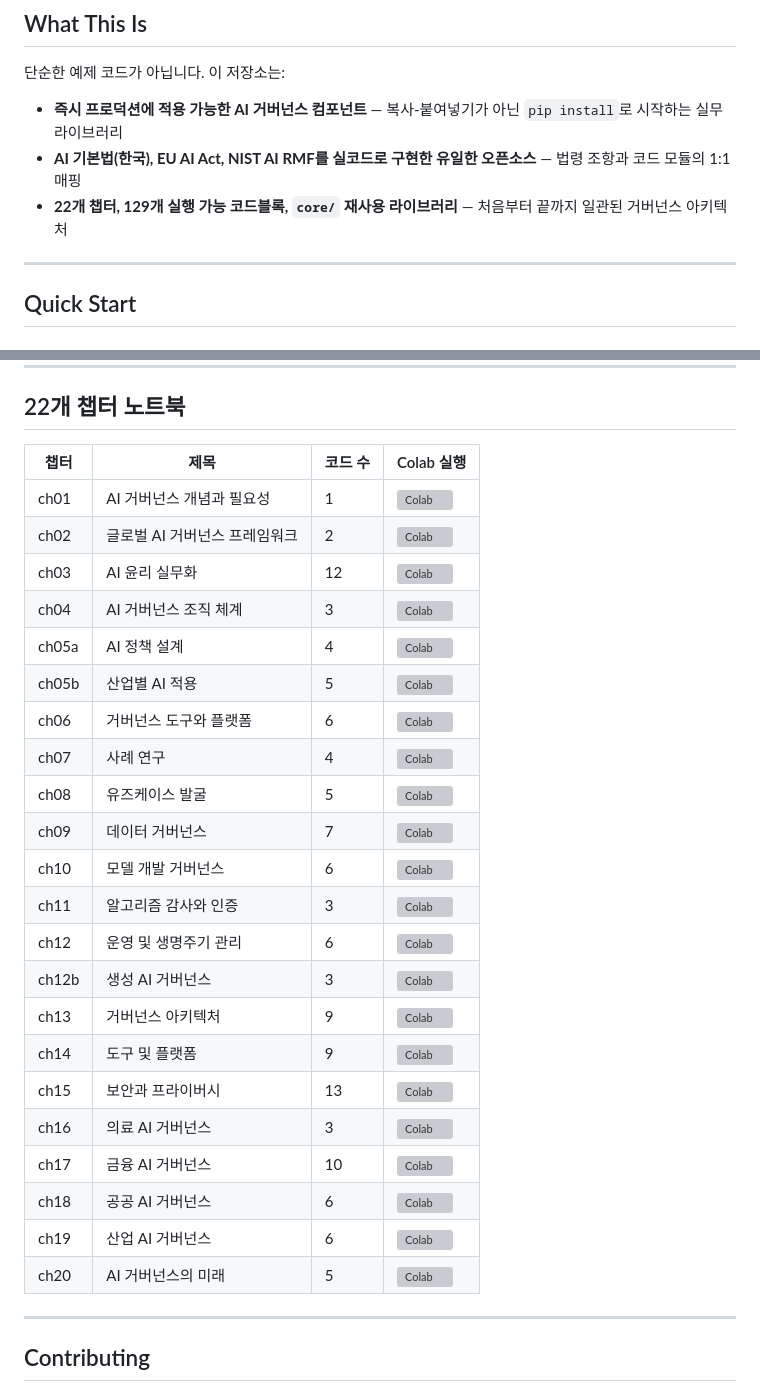
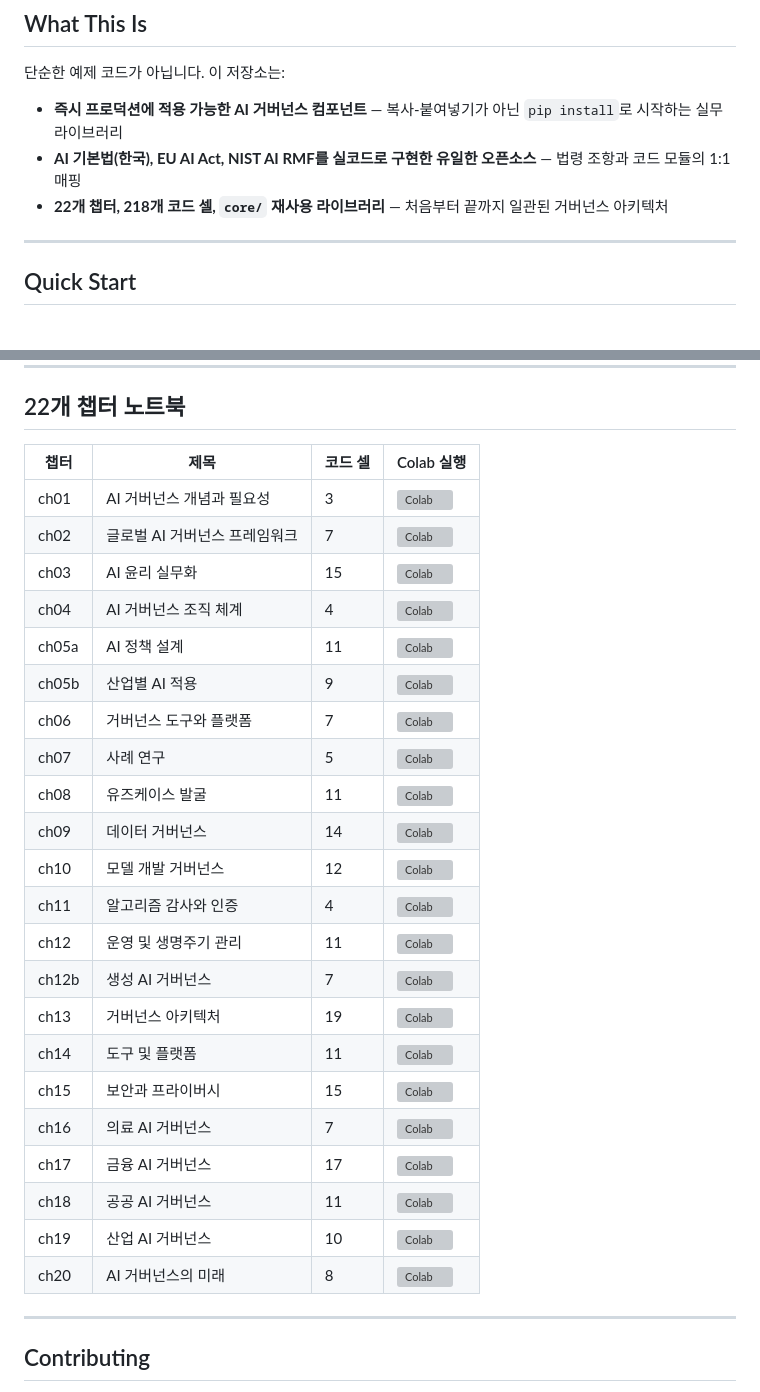
Before and after one commit to back2zion/ai-governance-handbook, a Markdown page: README.md, 2 parts joined by grey strips. Rendered like a GitHub page; grey boxes are pictures that could not be loaded.

Commit message:
docs: 출판 전 진단 리포트 추가 및 README 코드 수 최신화
- DIAGNOSTICS.md: 구문 오류 38셀(약 4,900줄)·길이 편차 챕터별 진단
- README: 코드 셀 수 실제값(218)으로 정정, 표 헤더 '코드 셀'로 변경
- 노트북 코드 셀은 무수정(코드 보존)

```diff
--- a/README.md
+++ b/README.md
@@ -24,7 +24,7 @@
 
 - **즉시 프로덕션에 적용 가능한 AI 거버넌스 컴포넌트** — 복사-붙여넣기가 아닌 `pip install`로 시작하는 실무 라이브러리
 - **AI 기본법(한국), EU AI Act, NIST AI RMF를 실코드로 구현한 유일한 오픈소스** — 법령 조항과 코드 모듈의 1:1 매핑
-- **22개 챕터, 129개 실행 가능 코드블록, `core/` 재사용 라이브러리** — 처음부터 끝까지 일관된 거버넌스 아키텍처
+- **22개 챕터, 218개 코드 셀, `core/` 재사용 라이브러리** — 처음부터 끝까지 일관된 거버넌스 아키텍처
 
 ---
 
@@ -123,30 +123,30 @@ python -m aigov drift --baseline train.csv --current prod.csv
 
 ## 22개 챕터 노트북
 
-| 챕터 | 제목 | 코드 수 | Colab 실행 |
+| 챕터 | 제목 | 코드 셀 | Colab 실행 |
 |------|------|---------|-----------|
-| ch01 | AI 거버넌스 개념과 필요성 | 1 | [![Colab](https://colab.research.google.com/assets/colab-badge.svg)](https://colab.research.google.com/github/back2zion/ai-governance-handbook/blob/main/notebooks/ch01.ipynb) |
-| ch02 | 글로벌 AI 거버넌스 프레임워크 | 2 | [![Colab](https://colab.research.google.com/assets/colab-badge.svg)](https://colab.research.google.com/github/back2zion/ai-governance-handbook/blob/main/notebooks/ch02.ipynb) |
-| ch03 | AI 윤리 실무화 | 12 | [![Colab](https://colab.research.google.com/assets/colab-badge.svg)](https://colab.research.google.com/github/back2zion/ai-governance-handbook/blob/main/notebooks/ch03.ipynb) |
-| ch04 | AI 거버넌스 조직 체계 | 3 | [![Colab](https://colab.research.google.com/assets/colab-badge.svg)](https://colab.research.google.com/github/back2zion/ai-governance-handbook/blob/main/notebooks/ch04.ipynb) |
-| ch05a | AI 정책 설계 | 4 | [![Colab](https://colab.research.google.com/assets/colab-badge.svg)](https://colab.research.google.com/github/back2zion/ai-governance-handbook/blob/main/notebooks/ch05a.ipynb) |
-| ch05b | 산업별 AI 적용 | 5 | [![Colab](https://colab.research.google.com/assets/colab-badge.svg)](https://colab.research.google.com/github/back2zion/ai-governance-handbook/blob/main/notebooks/ch05b.ipynb) |
-| ch06 | 거버넌스 도구와 플랫폼 | 6 | [![Colab](https://colab.research.google.com/assets/colab-badge.svg)](https://colab.research.google.com/github/back2zion/ai-governance-handbook/blob/main/notebooks/ch06.ipynb) |
-| ch07 | 사례 연구 | 4 | [![Colab](https://colab.research.google.com/assets/colab-badge.svg)](https://colab.research.google.com/github/back2zion/ai-governance-handbook/blob/main/notebooks/ch07.ipynb) |
-| ch08 | 유즈케이스 발굴 | 5 | [![Colab](https://colab.research.google.com/assets/colab-badge.svg)](https://colab.research.google.com/github/back2zion/ai-governance-handbook/blob/main/notebooks/ch08.ipynb) |
-| ch09 | 데이터 거버넌스 | 7 | [![Colab](https://colab.research.google.com/assets/colab-badge.svg)](https://colab.research.google.com/github/back2zion/ai-governance-handbook/blob/main/notebooks/ch09.ipynb) |
-| ch10 | 모델 개발 거버넌스 | 6 | [![Colab](https://colab.research.google.com/assets/colab-badge.svg)](https://colab.research.google.com/github/back2zion/ai-governance-handbook/blob/main/notebooks/ch10.ipynb) |
-| ch11 | 알고리즘 감사와 인증 | 3 | [![Colab](https://colab.research.google.com/assets/colab-badge.svg)](https://colab.research.google.com/github/back2zion/ai-governance-handbook/blob/main/notebooks/ch11.ipynb) |
-| ch12 | 운영 및 생명주기 관리 | 6 | [![Colab](https://colab.research.google.com/assets/colab-badge.svg)](https://colab.research.google.com/github/back2zion/ai-governance-handbook/blob/main/notebooks/ch12.ipynb) |
-| ch12b | 생성 AI 거버넌스 | 3 | [![Colab](https://colab.research.google.com/assets/colab-badge.svg)](https://colab.research.google.com/github/back2zion/ai-governance-handbook/blob/main/notebooks/ch12b.ipynb) |
-| ch13 | 거버넌스 아키텍처 | 9 | [![Colab](https://colab.research.google.com/assets/colab-badge.svg)](https://colab.research.google.com/github/back2zion/ai-governance-handbook/blob/main/notebooks/ch13.ipynb) |
-| ch14 | 도구 및 플랫폼 | 9 | [![Colab](https://colab.research.google.com/assets/colab-badge.svg)](https://colab.research.google.com/github/back2zion/ai-governance-handbook/blob/main/notebooks/ch14.ipynb) |
-| ch15 | 보안과 프라이버시 | 13 | [![Colab](https://colab.research.google.com/assets/colab-badge.svg)](https://colab.research.google.com/github/back2zion/ai-governance-handbook/blob/main/notebooks/ch15.ipynb) |
-| ch16 | 의료 AI 거버넌스 | 3 | [![Colab](https://colab.research.google.com/assets/colab-badge.svg)](https://colab.research.google.com/github/back2zion/ai-governance-handbook/blob/main/notebooks/ch16.ipynb) |
-| ch17 | 금융 AI 거버넌스 | 10 | [![Colab](https://colab.research.google.com/assets/colab-badge.svg)](https://colab.research.google.com/github/back2zion/ai-governance-handbook/blob/main/notebooks/ch17.ipynb) |
-| ch18 | 공공 AI 거버넌스 | 6 | [![Colab](https://colab.research.google.com/assets/colab-badge.svg)](https://colab.research.google.com/github/back2zion/ai-governance-handbook/blob/main/notebooks/ch18.ipynb) |
-| ch19 | 산업 AI 거버넌스 | 6 | [![Colab](https://colab.research.google.com/assets/colab-badge.svg)](https://colab.research.google.com/github/back2zion/ai-governance-handbook/blob/main/notebooks/ch19.ipynb) |
-| ch20 | AI 거버넌스의 미래 | 5 | [![Colab](https://colab.research.google.com/assets/colab-badge.svg)](https://colab.research.google.com/github/back2zion/ai-governance-handbook/blob/main/notebooks/ch20.ipynb) |
+| ch01 | AI 거버넌스 개념과 필요성 | 3 | [![Colab](https://colab.research.google.com/assets/colab-badge.svg)](https://colab.research.google.com/github/back2zion/ai-governance-handbook/blob/main/notebooks/ch01.ipynb) |
+| ch02 | 글로벌 AI 거버넌스 프레임워크 | 7 | [![Colab](https://colab.research.google.com/assets/colab-badge.svg)](https://colab.research.google.com/github/back2zion/ai-governance-handbook/blob/main/notebooks/ch02.ipynb) |
+| ch03 | AI 윤리 실무화 | 15 | [![Colab](https://colab.research.google.com/assets/colab-badge.svg)](https://colab.research.google.com/github/back2zion/ai-governance-handbook/blob/main/notebooks/ch03.ipynb) |
+| ch04 | AI 거버넌스 조직 체계 | 4 | [![Colab](https://colab.research.google.com/assets/colab-badge.svg)](https://colab.research.google.com/github/back2zion/ai-governance-handbook/blob/main/notebooks/ch04.ipynb) |
+| ch05a | AI 정책 설계 | 11 | [![Colab](https://colab.research.google.com/assets/colab-badge.svg)](https://colab.research.google.com/github/back2zion/ai-governance-handbook/blob/main/notebooks/ch05a.ipynb) |
+| ch05b | 산업별 AI 적용 | 9 | [![Colab](https://colab.research.google.com/assets/colab-badge.svg)](https://colab.research.google.com/github/back2zion/ai-governance-handbook/blob/main/notebooks/ch05b.ipynb) |
+| ch06 | 거버넌스 도구와 플랫폼 | 7 | [![Colab](https://colab.research.google.com/assets/colab-badge.svg)](https://colab.research.google.com/github/back2zion/ai-governance-handbook/blob/main/notebooks/ch06.ipynb) |
+| ch07 | 사례 연구 | 5 | [![Colab](https://colab.research.google.com/assets/colab-badge.svg)](https://colab.research.google.com/github/back2zion/ai-governance-handbook/blob/main/notebooks/ch07.ipynb) |
+| ch08 | 유즈케이스 발굴 | 11 | [![Colab](https://colab.research.google.com/assets/colab-badge.svg)](https://colab.research.google.com/github/back2zion/ai-governance-handbook/blob/main/notebooks/ch08.ipynb) |
+| ch09 | 데이터 거버넌스 | 14 | [![Colab](https://colab.research.google.com/assets/colab-badge.svg)](https://colab.research.google.com/github/back2zion/ai-governance-handbook/blob/main/notebooks/ch09.ipynb) |
+| ch10 | 모델 개발 거버넌스 | 12 | [![Colab](https://colab.research.google.com/assets/colab-badge.svg)](https://colab.research.google.com/github/back2zion/ai-governance-handbook/blob/main/notebooks/ch10.ipynb) |
+| ch11 | 알고리즘 감사와 인증 | 4 | [![Colab](https://colab.research.google.com/assets/colab-badge.svg)](https://colab.research.google.com/github/back2zion/ai-governance-handbook/blob/main/notebooks/ch11.ipynb) |
+| ch12 | 운영 및 생명주기 관리 | 11 | [![Colab](https://colab.research.google.com/assets/colab-badge.svg)](https://colab.research.google.com/github/back2zion/ai-governance-handbook/blob/main/notebooks/ch12.ipynb) |
+| ch12b | 생성 AI 거버넌스 | 7 | [![Colab](https://colab.research.google.com/assets/colab-badge.svg)](https://colab.research.google.com/github/back2zion/ai-governance-handbook/blob/main/notebooks/ch12b.ipynb) |
+| ch13 | 거버넌스 아키텍처 | 19 | [![Colab](https://colab.research.google.com/assets/colab-badge.svg)](https://colab.research.google.com/github/back2zion/ai-governance-handbook/blob/main/notebooks/ch13.ipynb) |
+| ch14 | 도구 및 플랫폼 | 11 | [![Colab](https://colab.research.google.com/assets/colab-badge.svg)](https://colab.research.google.com/github/back2zion/ai-governance-handbook/blob/main/notebooks/ch14.ipynb) |
+| ch15 | 보안과 프라이버시 | 15 | [![Colab](https://colab.research.google.com/assets/colab-badge.svg)](https://colab.research.google.com/github/back2zion/ai-governance-handbook/blob/main/notebooks/ch15.ipynb) |
+| ch16 | 의료 AI 거버넌스 | 7 | [![Colab](https://colab.research.google.com/assets/colab-badge.svg)](https://colab.research.google.com/github/back2zion/ai-governance-handbook/blob/main/notebooks/ch16.ipynb) |
+| ch17 | 금융 AI 거버넌스 | 17 | [![Colab](https://colab.research.google.com/assets/colab-badge.svg)](https://colab.research.google.com/github/back2zion/ai-governance-handbook/blob/main/notebooks/ch17.ipynb) |
+| ch18 | 공공 AI 거버넌스 | 11 | [![Colab](https://colab.research.google.com/assets/colab-badge.svg)](https://colab.research.google.com/github/back2zion/ai-governance-handbook/blob/main/notebooks/ch18.ipynb) |
+| ch19 | 산업 AI 거버넌스 | 10 | [![Colab](https://colab.research.google.com/assets/colab-badge.svg)](https://colab.research.google.com/github/back2zion/ai-governance-handbook/blob/main/notebooks/ch19.ipynb) |
+| ch20 | AI 거버넌스의 미래 | 8 | [![Colab](https://colab.research.google.com/assets/colab-badge.svg)](https://colab.research.google.com/github/back2zion/ai-governance-handbook/blob/main/notebooks/ch20.ipynb) |
 
 ---
 
```
Also changed, not shown: DIAGNOSTICS.md (added, +80 -0 lines).
